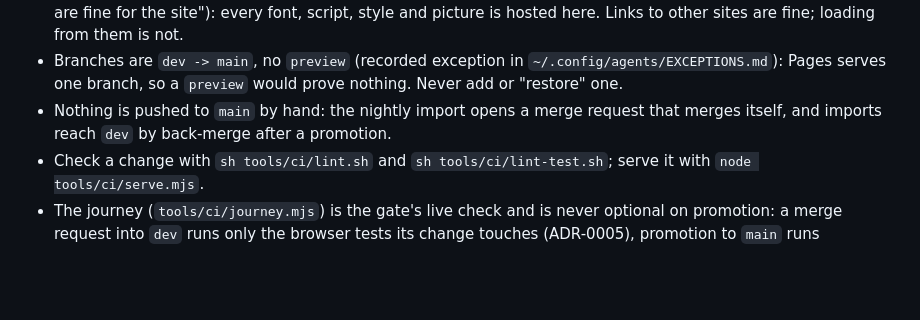
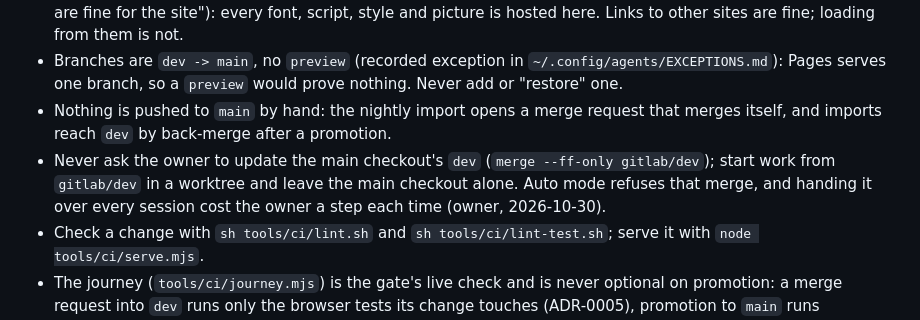
Before and after one commit to tomlawesome/orbit-site, a Markdown page: AGENTS.md, the part around the change. Rendered like a GitHub page; blank space fills up the shorter version.

Commit message:
AGENTS.md: never ask the owner to update the main checkout's dev

```diff
--- a/AGENTS.md
+++ b/AGENTS.md
@@ -14,6 +14,7 @@ Only what the global instructions and shared skills do not already cover.
 - Nothing on the site loads from a third party either (owner, 2026-10-27, replacing 2026-10-20's "outside sources are fine for the site"): every font, script, style and picture is hosted here. Links to other sites are fine; loading from them is not.
 - Branches are `dev -> main`, no `preview` (recorded exception in `~/.config/agents/EXCEPTIONS.md`): Pages serves one branch, so a `preview` would prove nothing. Never add or "restore" one.
 - Nothing is pushed to `main` by hand: the nightly import opens a merge request that merges itself, and imports reach `dev` by back-merge after a promotion.
+- Never ask the owner to update the main checkout's `dev` (`merge --ff-only gitlab/dev`); start work from `gitlab/dev` in a worktree and leave the main checkout alone. Auto mode refuses that merge, and handing it over every session cost the owner a step each time (owner, 2026-10-30).
 - Check a change with `sh tools/ci/lint.sh` and `sh tools/ci/lint-test.sh`; serve it with `node tools/ci/serve.mjs`.
 - The journey (`tools/ci/journey.mjs`) is the gate's live check and is never optional on promotion: a merge request into `dev` runs only the browser tests its change touches (ADR-0005), promotion to `main` runs everything. Before a push, run lint and `sh tools/ci/node-tests.sh` only; leave the live check and coverage to CI (by hand, `sh tools/ci/journey-local.sh` runs what changed against `dev`, `--all` the full run) (owner, 2026-10-24: local runs duplicated CI and cost hours).
 - Coverage is a ratchet (`tools/ci/coverage-floors.json`, `README.md` has the mechanism): the `coverage` job fails if a file's line coverage is below its floor (every file on a full run, only the changed files on a merge request's partial run). Floors are raised from three full CI runs, never local ones: `sh tools/ci/coverage-fetch.sh JOB JOB JOB`, then the `node tools/ci/coverage.mjs --raise` it prints; never lower one to pass. The full local run is `sh tools/ci/coverage-run.sh`.
```
